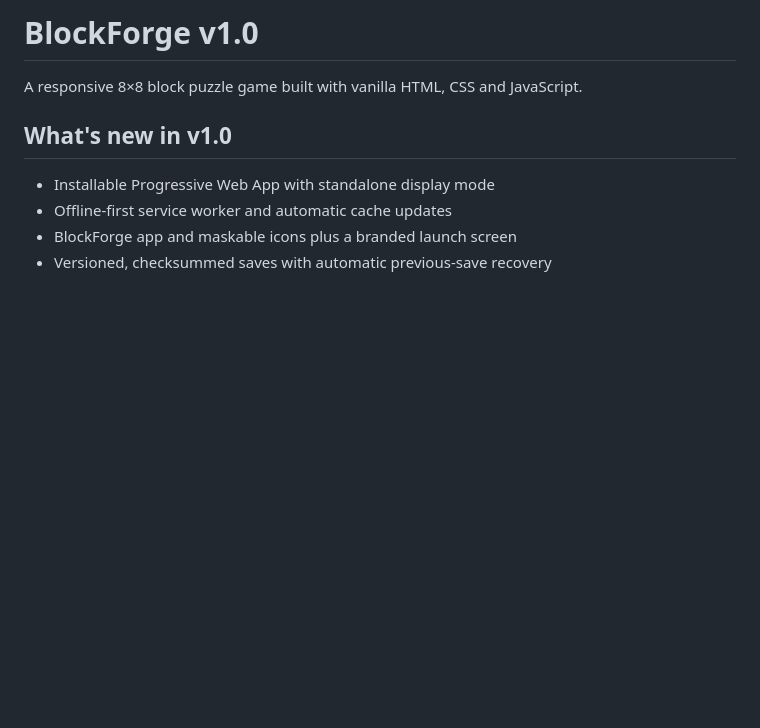
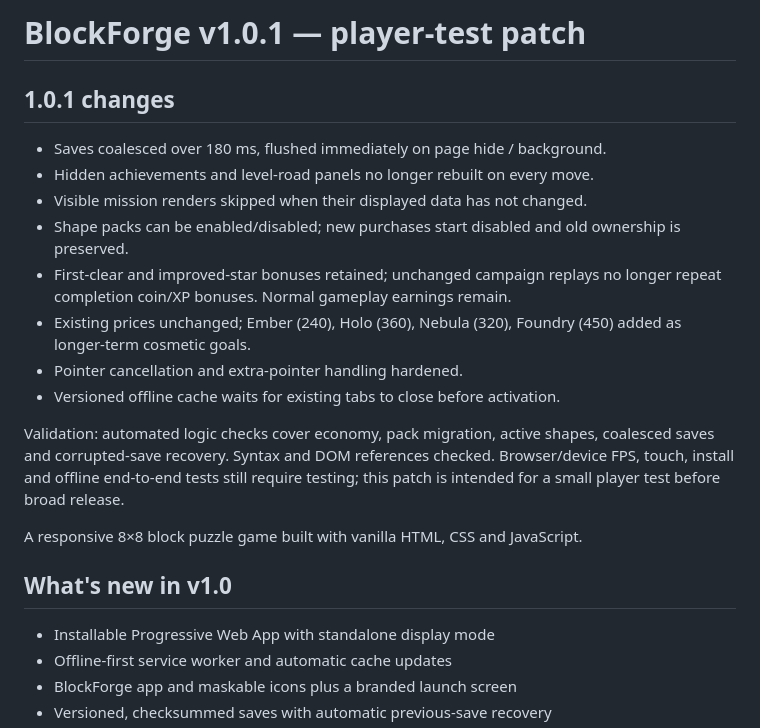
Before and after one commit to ayvazugurr/blockforge, a Markdown page: README.md, the part around the change. GitHub-like rendering; blank space fills up the shorter version.

Commit message:
v1.0.1: performance, optional packs and cosmetic economy

```diff
--- a/README.md
+++ b/README.md
@@ -1,4 +1,17 @@
-# BlockForge v1.0
+# BlockForge v1.0.1 — player-test patch
+
+## 1.0.1 changes
+
+- Saves coalesced over 180 ms, flushed immediately on page hide / background.
+- Hidden achievements and level-road panels no longer rebuilt on every move.
+- Visible mission renders skipped when their displayed data has not changed.
+- Shape packs can be enabled/disabled; new purchases start disabled and old ownership is preserved.
+- First-clear and improved-star bonuses retained; unchanged campaign replays no longer repeat completion coin/XP bonuses. Normal gameplay earnings remain.
+- Existing prices unchanged; Ember (240), Holo (360), Nebula (320), Foundry (450) added as longer-term cosmetic goals.
+- Pointer cancellation and extra-pointer handling hardened.
+- Versioned offline cache waits for existing tabs to close before activation.
+
+Validation: automated logic checks cover economy, pack migration, active shapes, coalesced saves and corrupted-save recovery. Syntax and DOM references checked. Browser/device FPS, touch, install and offline end-to-end tests still require testing; this patch is intended for a small player test before broad release.
 
 A responsive 8×8 block puzzle game built with vanilla HTML, CSS and JavaScript.
 
```
